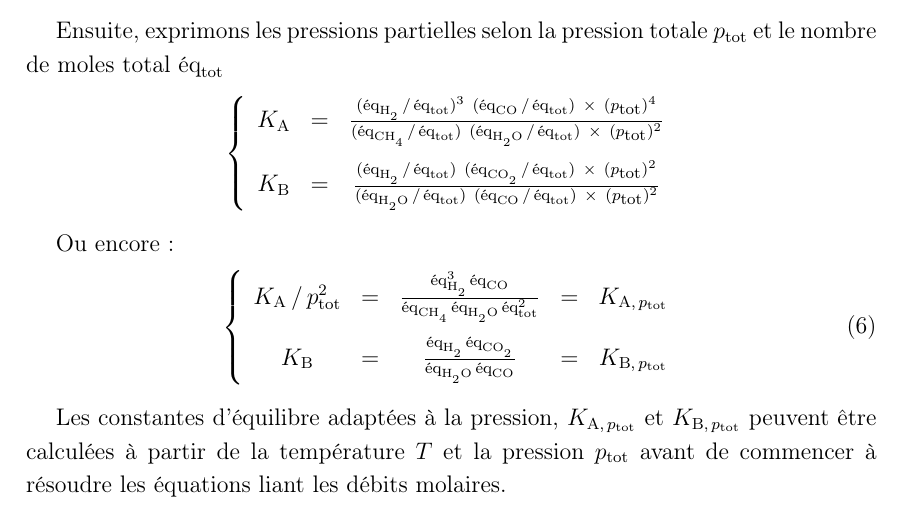
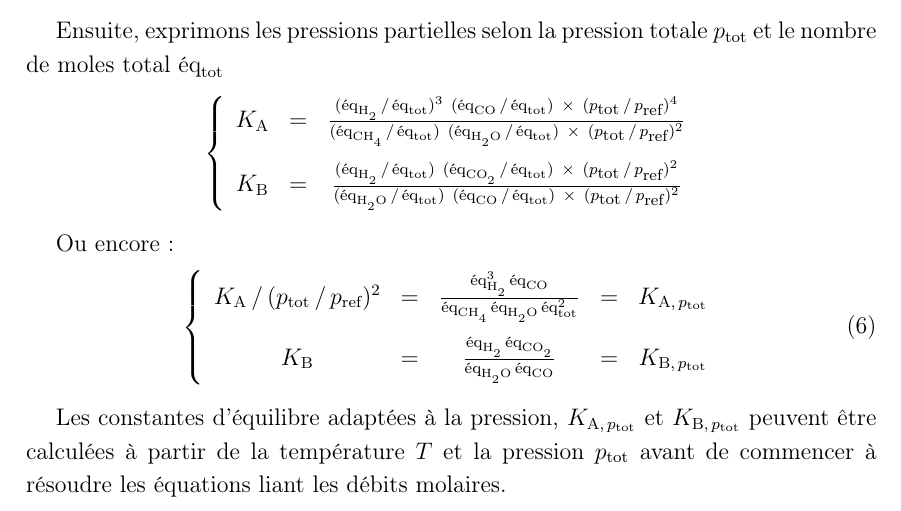
Before and after one commit to vlecomte/q3-1211, a LaTeX document (rapport2/rapport2.tex): part of page 6 of 13, cut so that both start at the same text. The pictures show the PDF file rapport2/rapport2.pdf that the author committed with the source.

Commit message:
Added the /p_ref term that was missing

```diff
--- a/rapport2/rapport2.tex
+++ b/rapport2/rapport2.tex
@@ -237,15 +237,19 @@ $p\ind{tot}$ et le nombre de moles total $\mbox{éq}\ind{tot}$
     \begin{array}{ccc}
         K\ind{A} &=&
             \frac{(\mboxs{éq}_\ce{H2} \,/\, \mboxs{éq}\indt{tot})^3 \
-            (\mboxs{éq}_\ce{CO} \,/\, \mboxs{éq}\indt{tot}) \ \times\  (p\ind{tot})^4}
+            (\mboxs{éq}_\ce{CO} \,/\, \mboxs{éq}\indt{tot}) \ \times\
+            (p\ind{tot}\,/\,p\ind{ref})^4}
             {(\mboxs{éq}_\ce{CH4} \,/\, \mboxs{éq}\indt{tot}) \
-            (\mboxs{éq}_\ce{H2O} \,/\,\mboxs{éq}\indt{tot}) \ \times\  (p\ind{tot})^2}
+            (\mboxs{éq}_\ce{H2O} \,/\,\mboxs{éq}\indt{tot}) \ \times\
+            (p\ind{tot}\,/\,p\ind{ref})^2}
         \\[1em]
         K\ind{B} &=&
             \frac{(\mboxs{éq}_\ce{H2} \,/\, \mboxs{éq}\indt{tot}) \
-            (\mboxs{éq}_\ce{CO2} \,/\, \mboxs{éq}\indt{tot}) \ \times\ (p\ind{tot})^2}
+            (\mboxs{éq}_\ce{CO2} \,/\, \mboxs{éq}\indt{tot}) \ \times\
+            (p\ind{tot}\,/\,p\ind{ref})^2}
             {(\mboxs{éq}_\ce{H2O} \,/\, \mboxs{éq}\indt{tot}) \
-            (\mboxs{éq}_\ce{CO} \,/\,\mboxs{éq}\indt{tot}) \ \times\  (p\ind{tot})^2}
+            (\mboxs{éq}_\ce{CO} \,/\,\mboxs{éq}\indt{tot}) \ \times\
+            (p\ind{tot}\,/\,p\ind{ref})^2}
     \end{array}
     \right.
 \end{equation*}
@@ -255,7 +259,7 @@ Ou encore:
     \label{eq:equi_final}
     \left\{
     \begin{array}{ccccc}
-        K\ind{A}\,/\,p\ind{tot}^2
+        K\ind{A}\,/\,(p\ind{tot}\,/\,p\ind{ref})^2
             &=& \frac{\mboxs{éq}_\ce{H2}^3\,\mboxs{éq}_\ce{CO}}
             {\mboxs{éq}_\ce{CH4}\,\mboxs{éq}_\ce{H2O}\,\mboxs{éq}\indt{tot}^2}
             &=& K_{\mboxs{A},\,p\indt{tot}}
```
Also changed, not shown: rapport2/rapport2.pdf.
